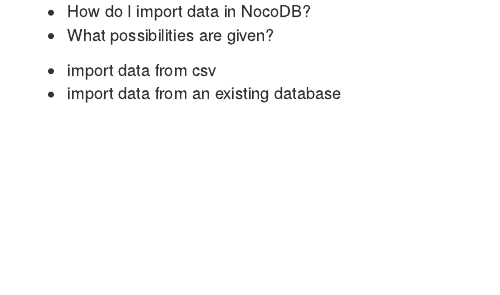
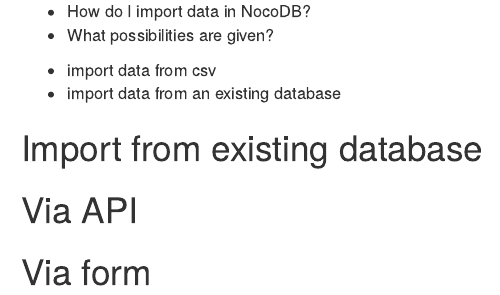
Before and after one commit to tobyhodges/RDBMS-with-NocoDB-in-the-humanities, an R Markdown document (episodes/05_nocodb-dataimport.Rmd): the page in a window 1100 px wide, from 70 px down. Rendered offline with R 4.5, knitr and Pandoc, with nearby package versions.

Commit message:
first structure

```diff
--- a/episodes/05_nocodb-dataimport.Rmd
+++ b/episodes/05_nocodb-dataimport.Rmd
@@ -17,3 +17,14 @@
 - import data from an existing database
 
 ::::::::::::::::::::::::::::::::::::::::::::::::
+
+
+## Import from existing database
+
+
+
+## Via API
+
+
+
+## Via form
```
